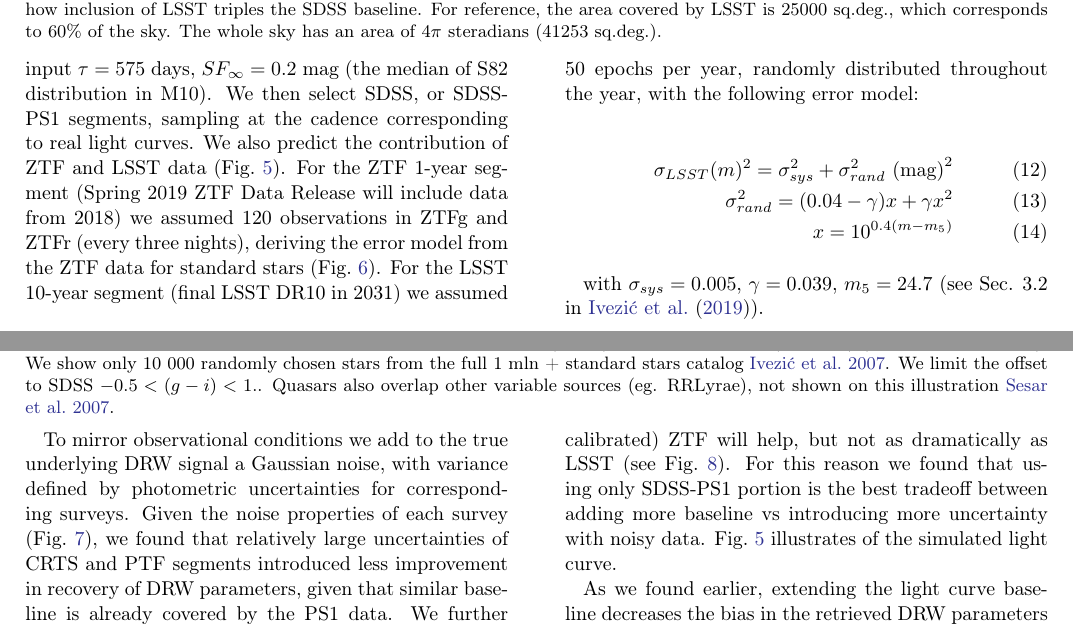
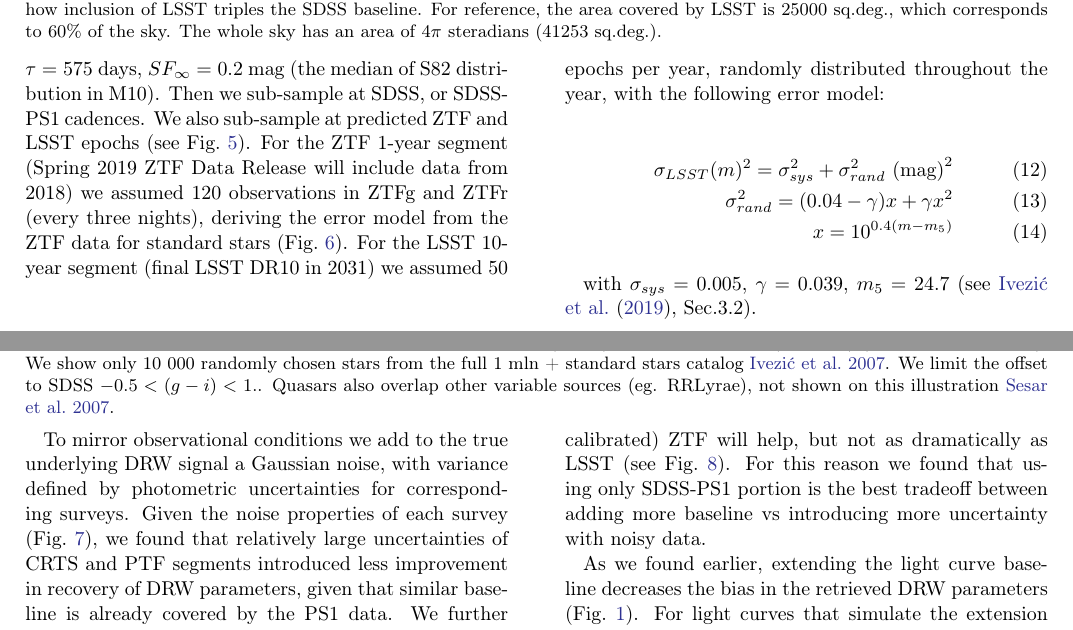
Before and after one commit to suberlak/PS1_SDSS_CRTS, a LaTeX paper (report/main.tex): two parts of pages 6 and 7 of 23, joined at a grey line, cut so that both start at the same text. Compiled offline with pdfLaTeX.

Commit message:
edited Sec.4 : simulations

```diff
--- a/report/main.tex
+++ b/report/main.tex
@@ -432,7 +432,7 @@ PS1 i &  0.0247   & -0.2765 \\
 
 \section{Simulations : lessons learned}\label{sec:simulation}
 
-We simulate the theoretical improvement in the retrieved DRW parameters in combined light curves by generating long and well-sampled light curves, all with input $\tau = 575 $ days, $SF_{\infty} = 0.2$ mag (the median of S82 distribution in M10). We then select SDSS, or SDSS-PS1 segments, sampling at the cadence corresponding to real light curves. We also predict the contribution of ZTF and LSST data (Fig.~\ref{fig:simLC}). For the ZTF 1-year segment (Spring 2019 ZTF Data Release will include data from 2018) we assumed 120 observations in ZTFg and ZTFr (every three nights), deriving the error model from the ZTF data for standard stars (Fig.~\ref{fig:ztf_errors}). For the LSST 10-year segment (final LSST DR10 in 2031) we assumed 50 epochs per year, randomly distributed throughout the year, with the following error model:
+We simulate the theoretical improvement of the DRW parameter retrieval in extended light curves. We generate long and well-sampled light curves, all with input $\tau = 575 $ days, $SF_{\infty} = 0.2$ mag (the median of S82 distribution in M10). Then we sub-sample at SDSS, or SDSS-PS1 cadences. We also sub-sample at predicted ZTF and LSST epochs (see Fig.~\ref{fig:simLC}). For the ZTF 1-year segment (Spring 2019 ZTF Data Release will include data from 2018) we assumed 120 observations in ZTFg and ZTFr (every three nights), deriving the error model from the ZTF data for standard stars (Fig.~\ref{fig:ztf_errors}). For the LSST 10-year segment (final LSST DR10 in 2031) we assumed 50 epochs per year, randomly distributed throughout the year, with the following error model:
 
 \begin{eqnarray}
 \sigma_{LSST}(m)^{2} = \sigma_{sys}^{2} + \sigma_{rand}^{2} \,\, \mathrm{(mag)}^{2}\\
@@ -440,7 +440,7 @@ We simulate the theoretical improvement in the retrieved DRW parameters in combi
 x = 10^{0.4(m-m_{5})}
 \end{eqnarray}
 
-with  $\sigma_{sys} = 0.005$, $\gamma=0.039$, $m_{5} = 24.7$ (see Sec. 3.2 in \citet{ivezic2019}).
+with  $\sigma_{sys} = 0.005$, $\gamma=0.039$, $m_{5} = 24.7$ (see \citet{ivezic2019}, Sec.3.2).
 
 \begin{figure*}%[ht!]
 \plotone{figs/1072282_w_LSST1.png}
@@ -455,7 +455,7 @@ with  $\sigma_{sys} = 0.005$, $\gamma=0.039$, $m_{5} = 24.7$ (see Sec. 3.2 in \c
 \end{figure}
 
 
-To mirror observational conditions we add to the true underlying DRW signal a Gaussian noise, with variance defined by photometric uncertainties for corresponding surveys. Given the noise properties of each survey (Fig.~\ref{fig:combinedLCerrors}), we found that relatively large uncertainties of CRTS and PTF segments introduced less improvement in recovery of DRW parameters, given that similar baseline is already covered by the PS1 data.  We further found that inclusion of ZTF data for 2018 would not significantly change our results. Inclusion of PS1 data with its excellent photometry (as compared to ZTF or PTF) is the best improvement over existing SDSS results.  In the future (after more data has been assembled and re-calibrated) ZTF will help, but not as dramatically as LSST (see Fig.~\ref{fig:simLCresults1}).  For this reason we found that using only SDSS-PS1 portion is the best tradeoff between adding more baseline vs introducing more uncertainty with noisy data. Fig.~\ref{fig:simLC} illustrates  of  the simulated light curve.
+To mirror observational conditions we add to the true underlying DRW signal a Gaussian noise, with variance defined by photometric uncertainties for corresponding surveys. Given the noise properties of each survey (Fig.~\ref{fig:combinedLCerrors}), we found that relatively large uncertainties of CRTS and PTF segments introduced less improvement in recovery of DRW parameters, given that similar baseline is already covered by the PS1 data.  We further found that inclusion of ZTF data for 2018 would not significantly change our results. Inclusion of PS1 data with its excellent photometry (as compared to ZTF or PTF) is the best improvement over existing SDSS results.  In the future (after more data has been assembled and re-calibrated) ZTF will help, but not as dramatically as LSST (see Fig.~\ref{fig:simLCresults1}).  For this reason we found that using only SDSS-PS1 portion is the best tradeoff between adding more baseline vs introducing more uncertainty with noisy data.
 
 \begin{figure}%[ht!]
 \plotone{figs/sim_subsampled2_stats_error_lin.png}
```
Also changed, not shown: report/main.tex (2 more changed lines).
